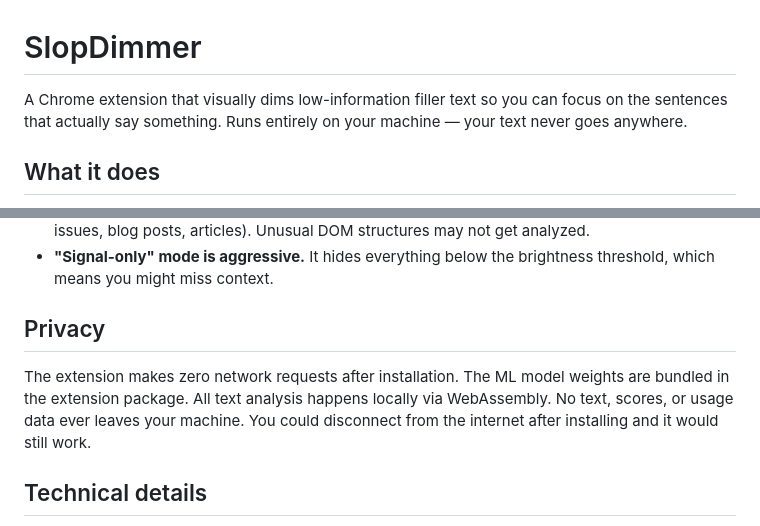
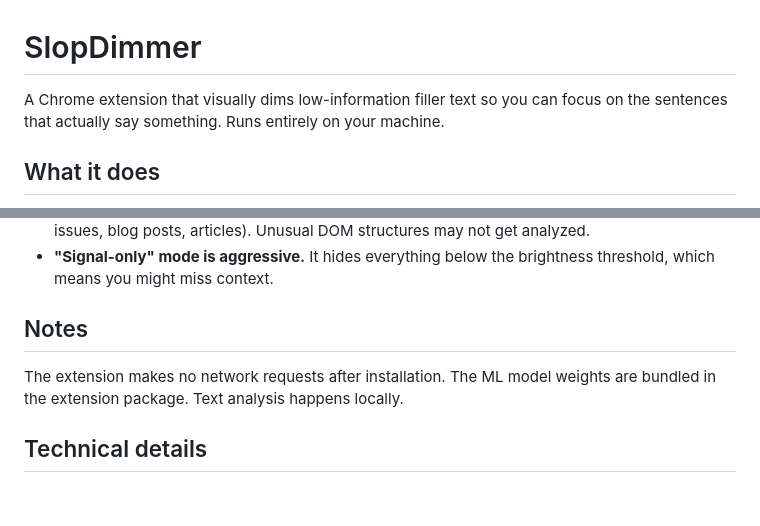
Before and after one commit to dvelton/slopdimmer, a Markdown page: README.md, 2 parts joined by grey strips. Rendered like a GitHub page; blank space fills up the shorter version.

```diff
--- a/README.md
+++ b/README.md
@@ -1,6 +1,6 @@
 # SlopDimmer
 
-A Chrome extension that visually dims low-information filler text so you can focus on the sentences that actually say something. Runs entirely on your machine — your text never goes anywhere.
+A Chrome extension that visually dims low-information filler text so you can focus on the sentences that actually say something. Runs entirely on your machine.
 
 ## What it does
 
@@ -41,9 +41,9 @@ This is an experiment, not a polished product. Specific things to know:
 - **Page compatibility varies.** The extension extracts text from common page structures (GitHub issues, blog posts, articles). Unusual DOM structures may not get analyzed.
 - **"Signal-only" mode is aggressive.** It hides everything below the brightness threshold, which means you might miss context.
 
-## Privacy
+## Notes
 
-The extension makes zero network requests after installation. The ML model weights are bundled in the extension package. All text analysis happens locally via WebAssembly. No text, scores, or usage data ever leaves your machine. You could disconnect from the internet after installing and it would still work.
+The extension makes no network requests after installation. The ML model weights are bundled in the extension package. Text analysis happens locally.
 
 ## Technical details
 
```
